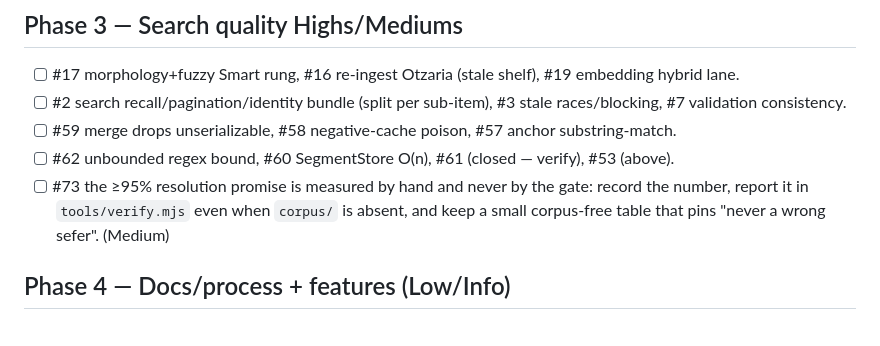
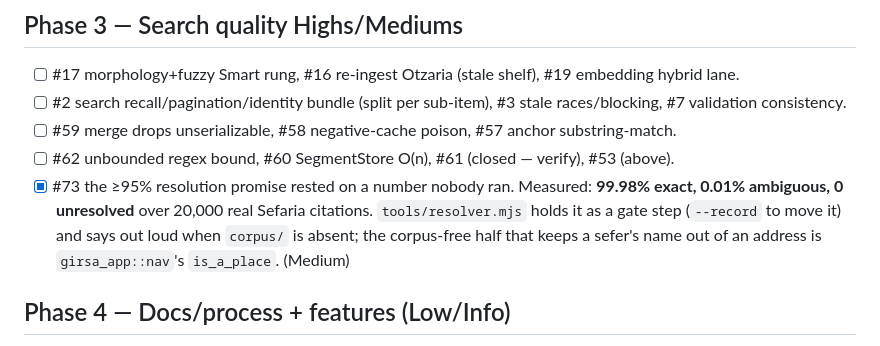
Before and after one commit to SYKhayyat/girsa, a Markdown page: PLAN.md, the part around the change. Drawn GitHub-style.

Commit message:
PLAN: #73 landed, with the three numbers it was asking for
99.98% exact, 0.01% ambiguous, 0 unresolved over 20,000 real citations — and
`tools/resolver.mjs` in the gate so the figure is a measurement and not a
sentence.

```diff
--- a/PLAN.md
+++ b/PLAN.md
@@ -64,9 +64,11 @@ Done (closed): #1–#11 (except #9 DUP), #13, #23, #24, #25, #28, #39, #41, #42,
 - [ ] #2 search recall/pagination/identity bundle (split per sub-item), #3 stale races/blocking, #7 validation consistency.
 - [ ] #59 merge drops unserializable, #58 negative-cache poison, #57 anchor substring-match.
 - [ ] #62 unbounded regex bound, #60 SegmentStore O(n), #61 (closed — verify), #53 (above).
-- [ ] #73 the ≥95% resolution promise is measured by hand and never by the gate: record
-  the number, report it in `tools/verify.mjs` even when `corpus/` is absent, and keep a
-  small corpus-free table that pins "never a wrong sefer". (Medium)
+- [x] #73 the ≥95% resolution promise rested on a number nobody ran. Measured: **99.98%
+  exact, 0.01% ambiguous, 0 unresolved** over 20,000 real Sefaria citations.
+  `tools/resolver.mjs` holds it as a gate step (`--record` to move it) and says out loud
+  when `corpus/` is absent; the corpus-free half that keeps a sefer's name out of an
+  address is `girsa_app::nav`'s `is_a_place`. (Medium)
 
 ## Phase 4 — Docs/process + features (Low/Info)
 - [ ] #68 the command layer is one 6,914-line file with `api.ts` as its twin: split
```
